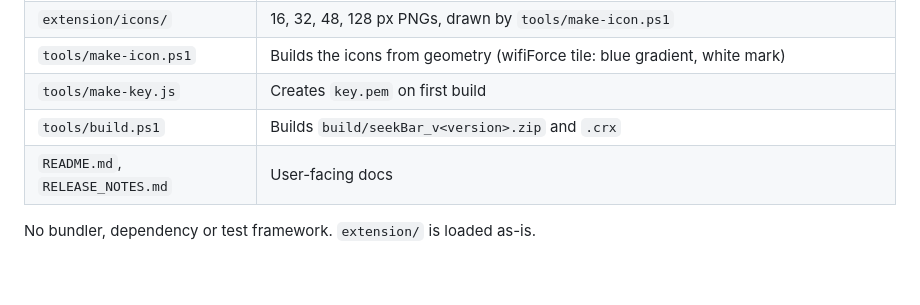
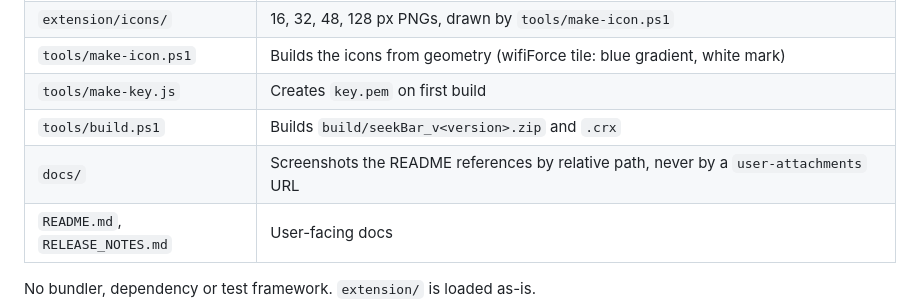
Before and after one commit to finnuen/seekBar, a Markdown page: AGENTS.md, the part around the change. GitHub-like rendering; blank space fills up the shorter version.

```diff
--- a/AGENTS.md
+++ b/AGENTS.md
@@ -30,6 +30,7 @@ seekBar works on **every website**, not a fixed list, and is built to reach vide
 | `tools/make-icon.ps1` | Builds the icons from geometry (wifiForce tile: blue gradient, white mark) |
 | `tools/make-key.js` | Creates `key.pem` on first build |
 | `tools/build.ps1` | Builds `build/seekBar_v<version>.zip` and `.crx` |
+| `docs/` | Screenshots the README references by relative path, never by a `user-attachments` URL |
 | `README.md`, `RELEASE_NOTES.md` | User-facing docs |
 
 No bundler, dependency or test framework. `extension/` is loaded as-is.
```
Also changed, not shown: README.md (+1 -1 lines), docs/seekbar-popup.png (added).
